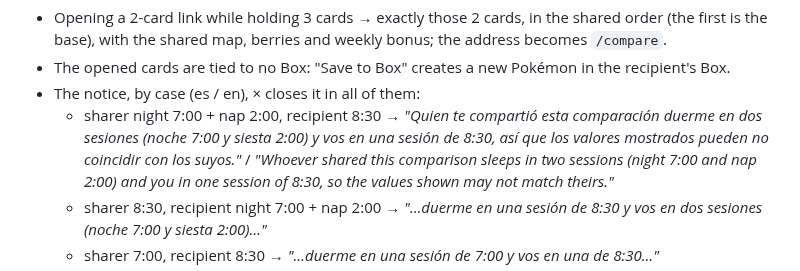
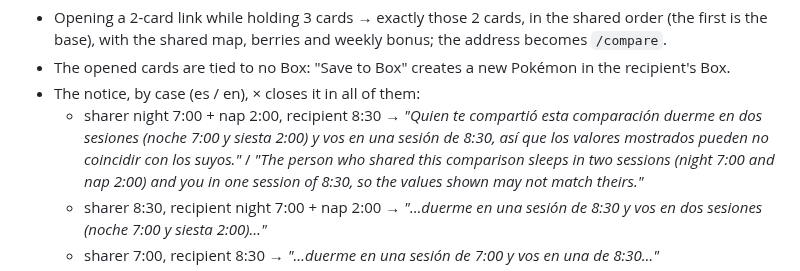
Before and after one commit to jpurplefox/sleepmon, a Markdown page: docs/prd/0020-share-comparison.md, the part around the change. Drawn GitHub-style.

Commit message:
docs(prd): plainer English for the share notice (one more)
Co-Authored-By: Claude Opus 5.5 <noreply@anthropic.com>
Claude-Session: https://claude.ai/code/session_01WbwPcdr3x4WTL19X5GPNLF

```diff
--- a/docs/prd/0020-share-comparison.md
+++ b/docs/prd/0020-share-comparison.md
@@ -158,7 +158,7 @@ swipes one card per screen, but the picture always shows **every card side by si
 - The notice, by case (es / en), × closes it in all of them:
   - sharer night 7:00 + nap 2:00, recipient 8:30 → *"Quien te compartió esta comparación
     duerme en dos sesiones (noche 7:00 y siesta 2:00) y vos en una sesión de 8:30, así que
-    los valores mostrados pueden no coincidir con los suyos."* / *"Whoever shared this
+    los valores mostrados pueden no coincidir con los suyos."* / *"The person who shared this
     comparison sleeps in two sessions (night 7:00 and nap 2:00) and you in one session of
     8:30, so the values shown may not match theirs."*
   - sharer 8:30, recipient night 7:00 + nap 2:00 → *"…duerme en una sesión de 8:30 y vos
```
